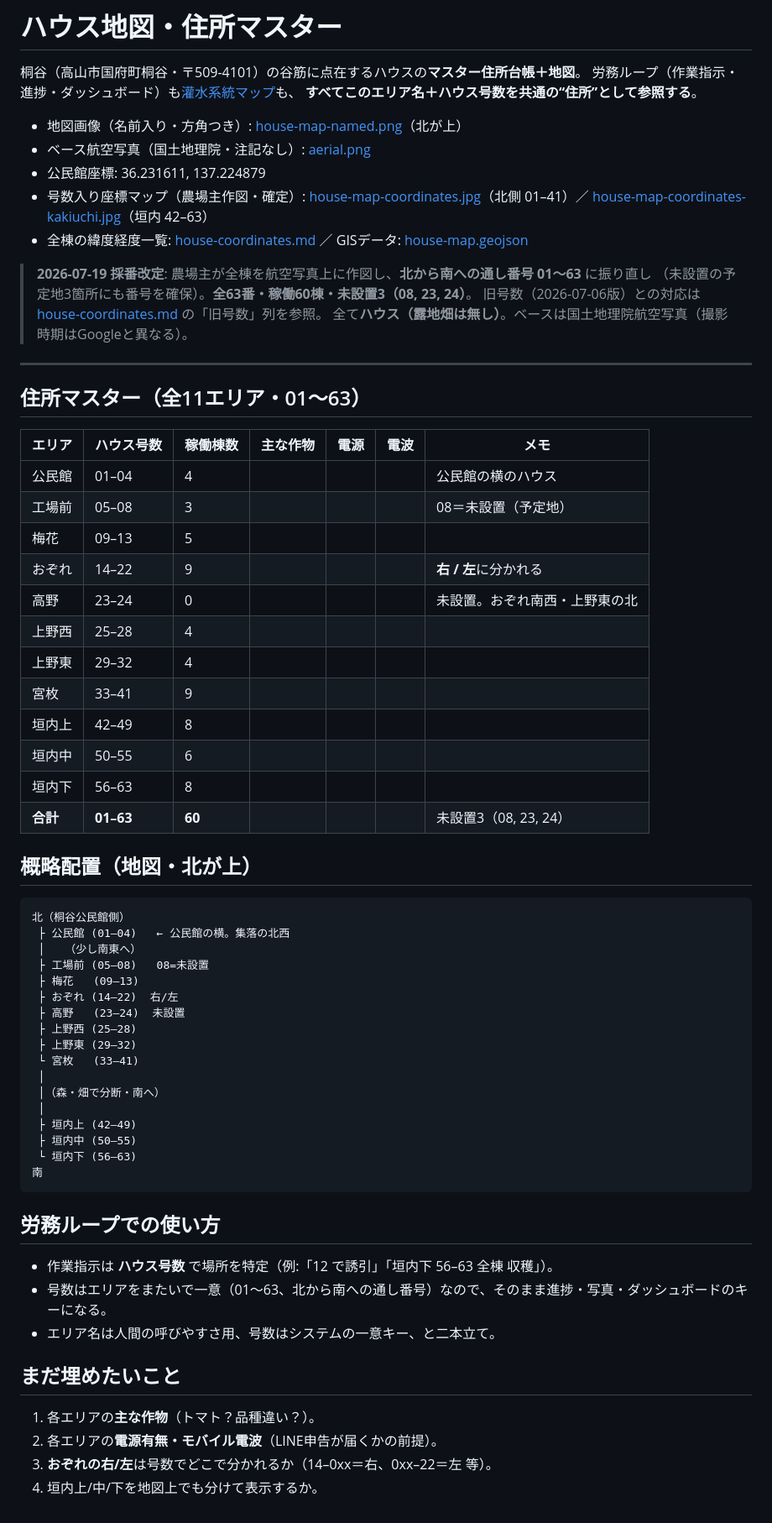
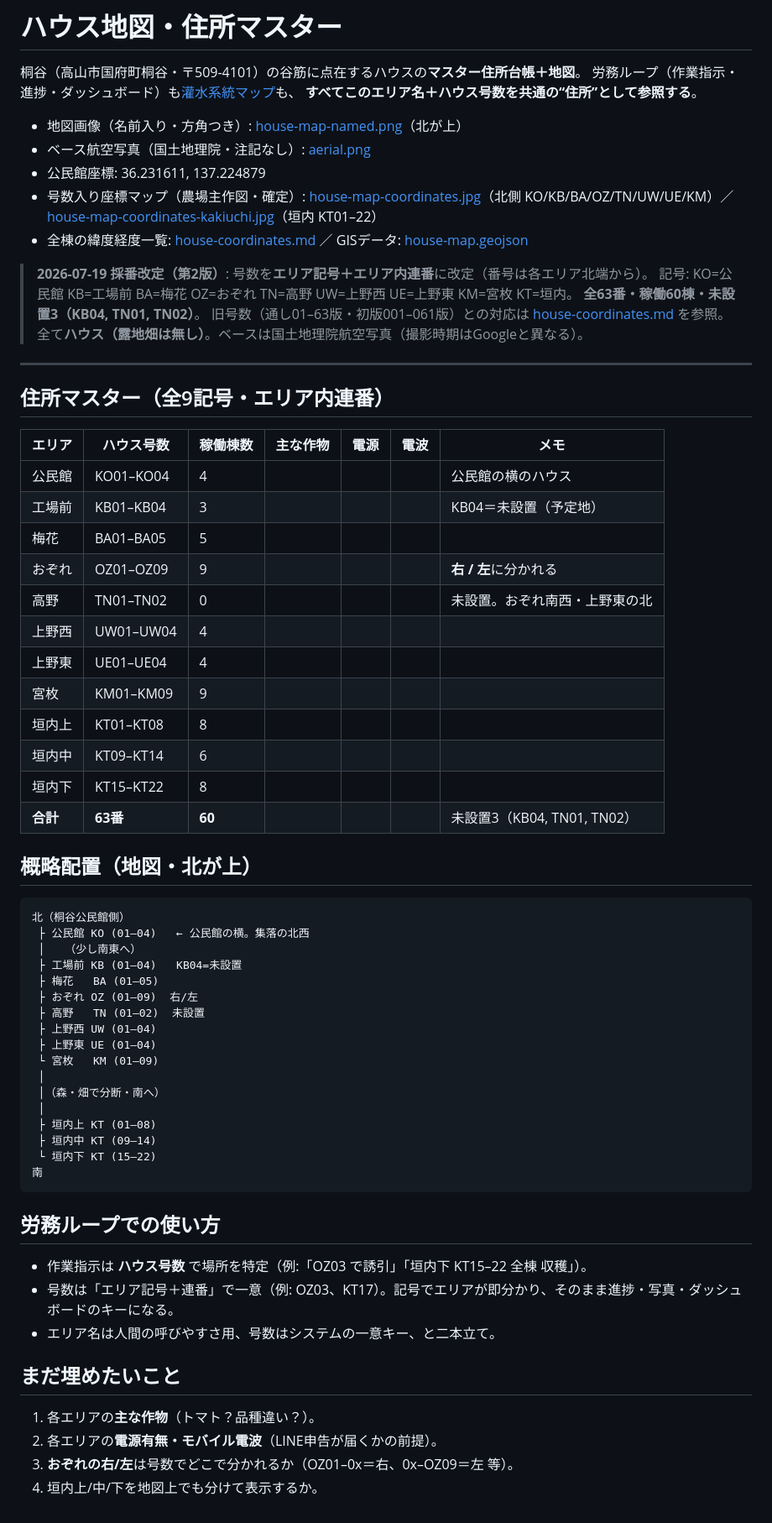
Before and after one commit to kamomet999/kiritani-farm-brain, a Markdown page: site-map/house-map.md, the part around the change. Shown at 84% size. Rendered like a GitHub page.

````diff
--- a/site-map/house-map.md
+++ b/site-map/house-map.md
@@ -7,64 +7,65 @@
 - 地図画像（名前入り・方角つき）: [house-map-named.png](house-map-named.png)（北が上）
 - ベース航空写真（国土地理院・注記なし）: [aerial.png](aerial.png)
 - 公民館座標: 36.231611, 137.224879
-- 号数入り座標マップ（農場主作図・確定）: [house-map-coordinates.jpg](house-map-coordinates.jpg)（北側 01–41）／ [house-map-coordinates-kakiuchi.jpg](house-map-coordinates-kakiuchi.jpg)（垣内 42–63）
+- 号数入り座標マップ（農場主作図・確定）: [house-map-coordinates.jpg](house-map-coordinates.jpg)（北側 KO/KB/BA/OZ/TN/UW/UE/KM）／ [house-map-coordinates-kakiuchi.jpg](house-map-coordinates-kakiuchi.jpg)（垣内 KT01–22）
 - 全棟の緯度経度一覧: [house-coordinates.md](house-coordinates.md) ／ GISデータ: [house-map.geojson](house-map.geojson)
 
-> **2026-07-19 採番改定**: 農場主が全棟を航空写真上に作図し、**北から南への通し番号 01〜63** に振り直し
-> （未設置の予定地3箇所にも番号を確保）。**全63番・稼働60棟・未設置3（08, 23, 24）**。
-> 旧号数（2026-07-06版）との対応は [house-coordinates.md](house-coordinates.md) の「旧号数」列を参照。
+> **2026-07-19 採番改定（第2版）**: 号数を**エリア記号＋エリア内連番**に改定（番号は各エリア北端から）。
+> 記号: KO=公民館 KB=工場前 BA=梅花 OZ=おぞれ TN=高野 UW=上野西 UE=上野東 KM=宮枚 KT=垣内。
+> **全63番・稼働60棟・未設置3（KB04, TN01, TN02）**。
+> 旧号数（通し01–63版・初版001–061版）との対応は [house-coordinates.md](house-coordinates.md) を参照。
 > 全て**ハウス（露地畑は無し）**。ベースは国土地理院航空写真（撮影時期はGoogleと異なる）。
 
 ---
 
-## 住所マスター（全11エリア・01〜63）
+## 住所マスター（全9記号・エリア内連番）
 
 | エリア | ハウス号数 | 稼働棟数 | 主な作物 | 電源 | 電波 | メモ |
 |---|---|---|---|---|---|---|
-| 公民館 | 01–04 | 4 |  |  |  | 公民館の横のハウス |
-| 工場前 | 05–08 | 3 |  |  |  | 08＝未設置（予定地） |
-| 梅花 | 09–13 | 5 |  |  |  |  |
-| おぞれ | 14–22 | 9 |  |  |  | **右 / 左**に分かれる |
-| 高野 | 23–24 | 0 |  |  |  | 未設置。おぞれ南西・上野東の北 |
-| 上野西 | 25–28 | 4 |  |  |  |  |
-| 上野東 | 29–32 | 4 |  |  |  |  |
-| 宮枚 | 33–41 | 9 |  |  |  |  |
-| 垣内上 | 42–49 | 8 |  |  |  |  |
-| 垣内中 | 50–55 | 6 |  |  |  |  |
-| 垣内下 | 56–63 | 8 |  |  |  |  |
-| **合計** | **01–63** | **60** |  |  |  | 未設置3（08, 23, 24） |
+| 公民館 | KO01–KO04 | 4 |  |  |  | 公民館の横のハウス |
+| 工場前 | KB01–KB04 | 3 |  |  |  | KB04＝未設置（予定地） |
+| 梅花 | BA01–BA05 | 5 |  |  |  |  |
+| おぞれ | OZ01–OZ09 | 9 |  |  |  | **右 / 左**に分かれる |
+| 高野 | TN01–TN02 | 0 |  |  |  | 未設置。おぞれ南西・上野東の北 |
+| 上野西 | UW01–UW04 | 4 |  |  |  |  |
+| 上野東 | UE01–UE04 | 4 |  |  |  |  |
+| 宮枚 | KM01–KM09 | 9 |  |  |  |  |
+| 垣内上 | KT01–KT08 | 8 |  |  |  |  |
+| 垣内中 | KT09–KT14 | 6 |  |  |  |  |
+| 垣内下 | KT15–KT22 | 8 |  |  |  |  |
+| **合計** | **63番** | **60** |  |  |  | 未設置3（KB04, TN01, TN02） |
 
 ## 概略配置（地図・北が上）
 
 ```
 北（桐谷公民館側）
- ├ 公民館 (01–04)   ← 公民館の横。集落の北西
+ ├ 公民館 KO (01–04)   ← 公民館の横。集落の北西
  │   （少し南東へ）
- ├ 工場前 (05–08)   08=未設置
- ├ 梅花   (09–13)
- ├ おぞれ (14–22)  右/左
- ├ 高野   (23–24)  未設置
- ├ 上野西 (25–28)
- ├ 上野東 (29–32)
- └ 宮枚   (33–41)
+ ├ 工場前 KB (01–04)   KB04=未設置
+ ├ 梅花   BA (01–05)
+ ├ おぞれ OZ (01–09)  右/左
+ ├ 高野   TN (01–02)  未設置
+ ├ 上野西 UW (01–04)
+ ├ 上野東 UE (01–04)
+ └ 宮枚   KM (01–09)
  │
  │（森・畑で分断・南へ）
  │
- ├ 垣内上 (42–49)
- ├ 垣内中 (50–55)
- └ 垣内下 (56–63)
+ ├ 垣内上 KT (01–08)
+ ├ 垣内中 KT (09–14)
+ └ 垣内下 KT (15–22)
 南
 ```
 
 ## 労務ループでの使い方
 
-- 作業指示は **ハウス号数** で場所を特定（例:「12 で誘引」「垣内下 56–63 全棟 収穫」）。
-- 号数はエリアをまたいで一意（01〜63、北から南への通し番号）なので、そのまま進捗・写真・ダッシュボードのキーになる。
+- 作業指示は **ハウス号数** で場所を特定（例:「OZ03 で誘引」「垣内下 KT15–22 全棟 収穫」）。
+- 号数は「エリア記号＋連番」で一意（例: OZ03、KT17）。記号でエリアが即分かり、そのまま進捗・写真・ダッシュボードのキーになる。
 - エリア名は人間の呼びやすさ用、号数はシステムの一意キー、と二本立て。
 
 ## まだ埋めたいこと
 
 1. 各エリアの**主な作物**（トマト？品種違い？）。
 2. 各エリアの**電源有無・モバイル電波**（LINE申告が届くかの前提）。
-3. **おぞれの右/左**は号数でどこで分かれるか（14–0xx＝右、0xx–22＝左 等）。
+3. **おぞれの右/左**は号数でどこで分かれるか（OZ01–0x＝右、0x–OZ09＝左 等）。
 4. 垣内上/中/下を地図上でも分けて表示するか。
````
Also changed, not shown: HISTORY.md (+11 -0 lines), site-map/house-coordinates.md (+90 -85 lines), site-map/house-map-coordinates-kakiuchi.jpg, 2 other files.
